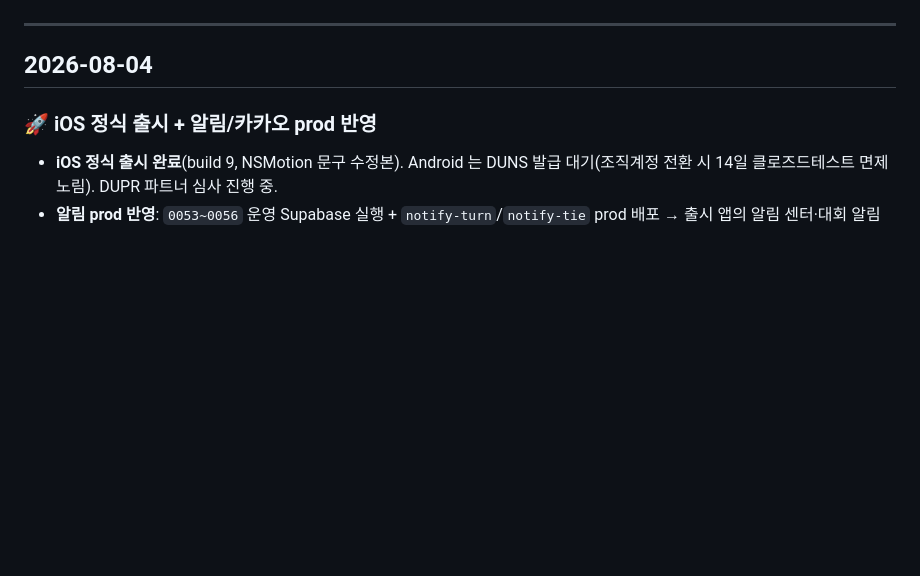
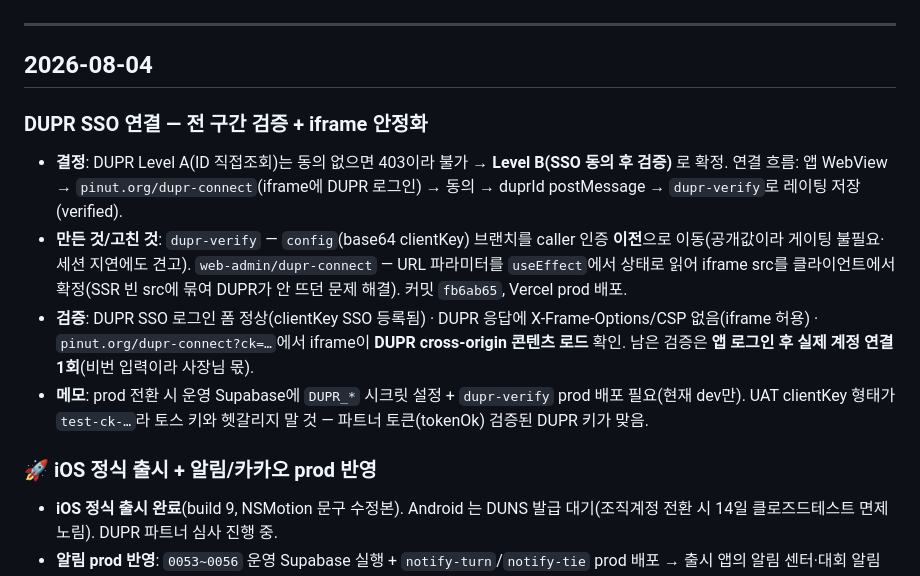
Before and after one commit to Yoon0222/letmeet, a Markdown page: docs/WORKLOG.md, the part around the change. Rendered like a GitHub page; blank space fills up the shorter version.

Commit message:
docs: DUPR SSO 연결 전 구간 검증 워크로그
Co-Authored-By: Claude Opus 4.8 <noreply@anthropic.com>

```diff
--- a/docs/WORKLOG.md
+++ b/docs/WORKLOG.md
@@ -74,6 +74,12 @@
 ---
 
 ## 2026-08-04
+
+### DUPR SSO 연결 — 전 구간 검증 + iframe 안정화
+- **결정**: DUPR Level A(ID 직접조회)는 동의 없으면 403이라 불가 → **Level B(SSO 동의 후 검증)** 로 확정. 연결 흐름: 앱 WebView → `pinut.org/dupr-connect`(iframe에 DUPR 로그인) → 동의 → duprId postMessage → `dupr-verify`로 레이팅 저장(verified).
+- **만든 것/고친 것**: `dupr-verify` — `config`(base64 clientKey) 브랜치를 caller 인증 **이전**으로 이동(공개값이라 게이팅 불필요·세션 지연에도 견고). `web-admin/dupr-connect` — URL 파라미터를 `useEffect`에서 상태로 읽어 iframe src를 클라이언트에서 확정(SSR 빈 src에 묶여 DUPR가 안 뜨던 문제 해결). 커밋 `fb6ab65`, Vercel prod 배포.
+- **검증**: DUPR SSO 로그인 폼 정상(clientKey SSO 등록됨) · DUPR 응답에 X-Frame-Options/CSP 없음(iframe 허용) · `pinut.org/dupr-connect?ck=…`에서 iframe이 **DUPR cross-origin 콘텐츠 로드** 확인. 남은 검증은 **앱 로그인 후 실제 계정 연결 1회**(비번 입력이라 사장님 몫).
+- **메모**: prod 전환 시 운영 Supabase에 `DUPR_*` 시크릿 설정 + `dupr-verify` prod 배포 필요(현재 dev만). UAT clientKey 형태가 `test-ck-…`라 토스 키와 헷갈리지 말 것 — 파트너 토큰(tokenOk) 검증된 DUPR 키가 맞음.
 
 ### 🚀 iOS 정식 출시 + 알림/카카오 prod 반영
 - **iOS 정식 출시 완료**(build 9, NSMotion 문구 수정본). Android 는 DUNS 발급 대기(조직계정 전환 시 14일 클로즈드테스트 면제 노림). DUPR 파트너 심사 진행 중.
```
